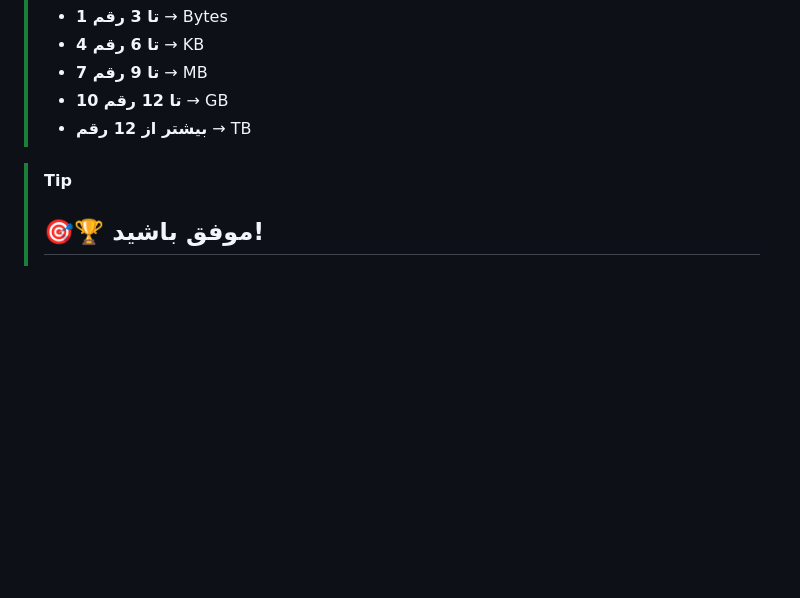
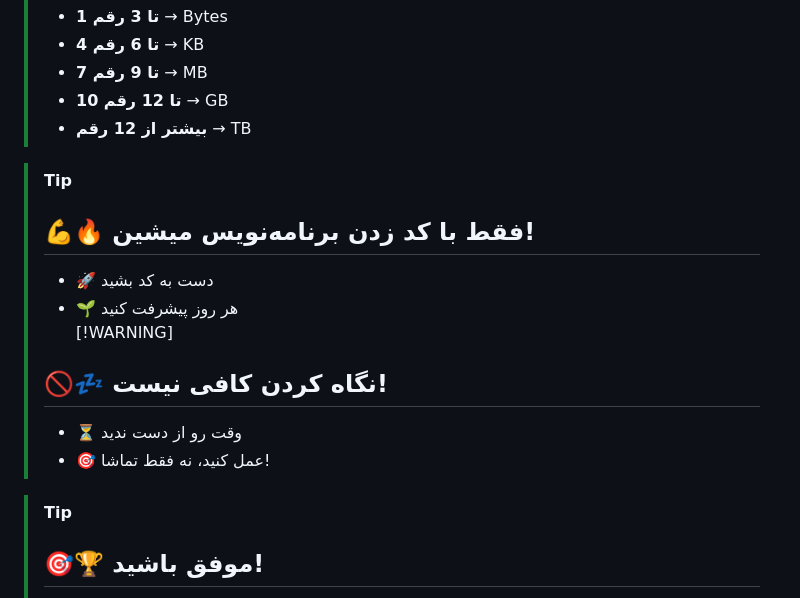
Before and after one commit to farshid-azady/Python-Primary, a Markdown page: README.md, the part around the change. Rendered like a GitHub page; blank space fills up the shorter version.

```diff
--- a/README.md
+++ b/README.md
@@ -266,6 +266,16 @@
 > - **بیشتر از 12 رقم** → TB
 
 > [!TIP]
+> ## 💪🔥 فقط با **کد زدن** برنامه‌نویس میشین!
+> - 🚀 دست به کد بشید
+> - 🌱 هر روز پیشرفت کنید
+> [!WARNING]
+> ## 🚫💤 نگاه کردن کافی نیست!
+> - ⏳ وقت رو از دست ندید
+> - 🎯 عمل کنید، نه فقط تماشا!
+
+
+> [!TIP]
 > ## 🎯🏆 موفق باشید!
 > - 🚀🌟 با انگیزه پیش برید
 > - 💪🔥 تسلیم نشید
```
